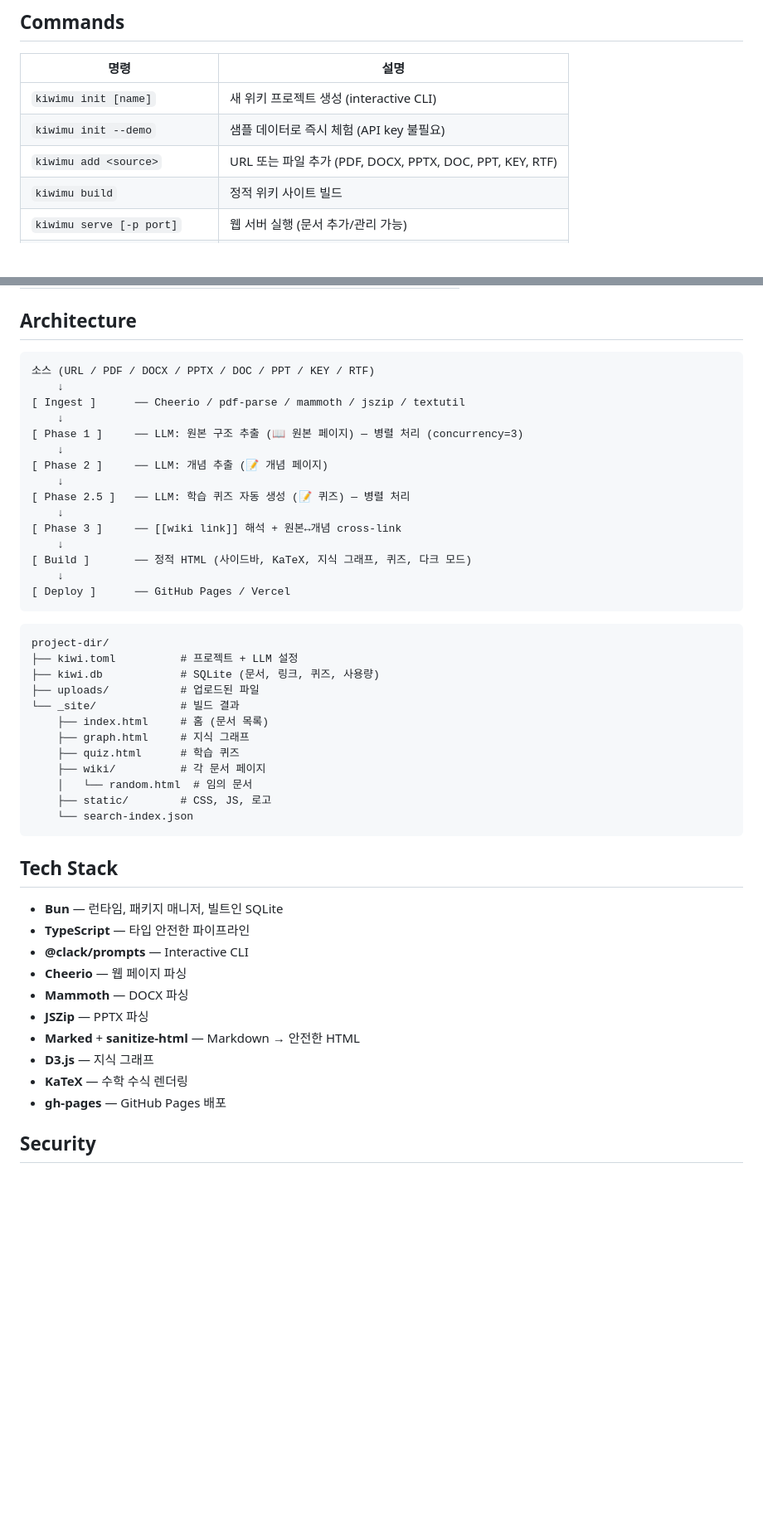
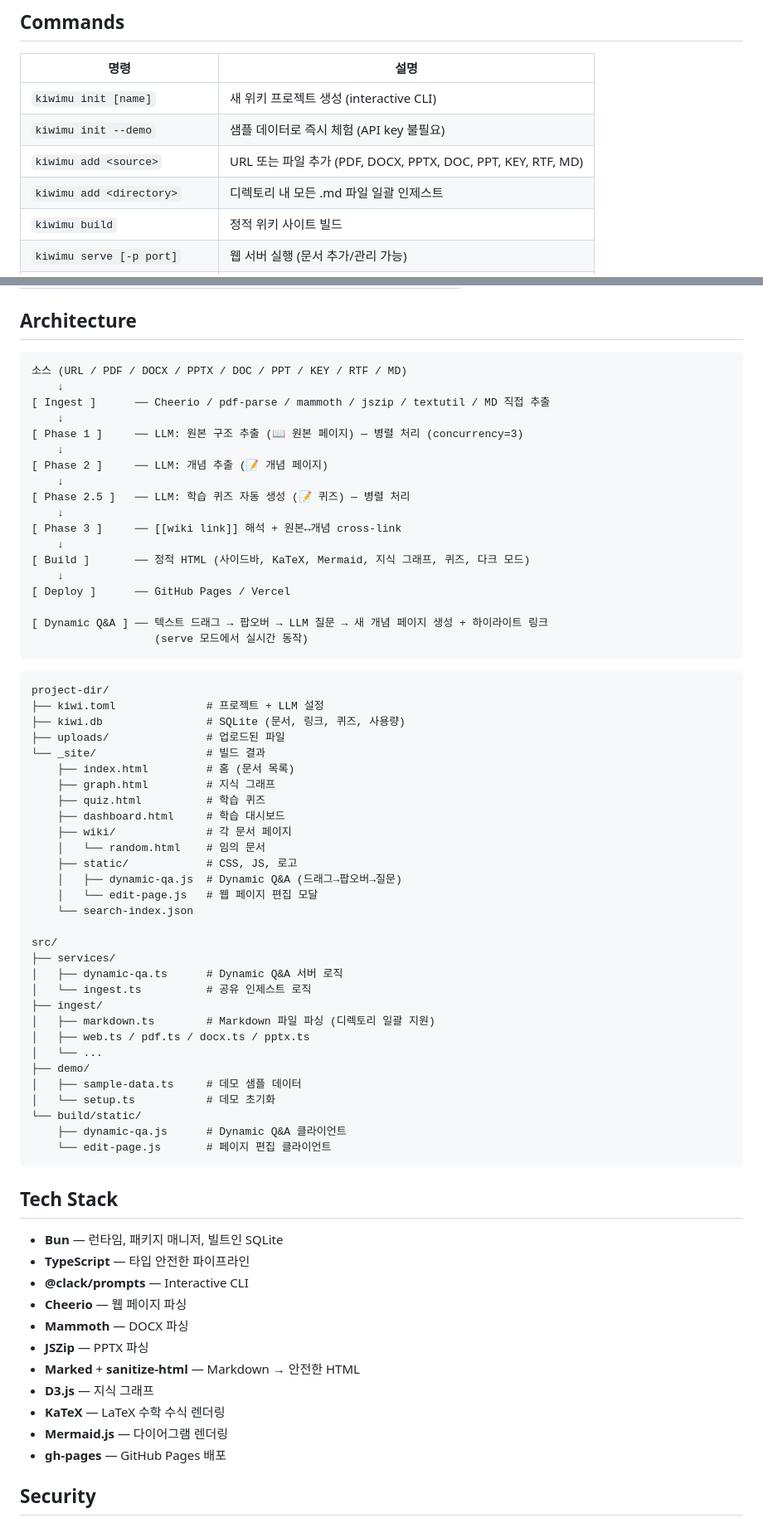
Before and after one commit to Open330/kiwimu, a Markdown page: README.md, 2 parts joined by grey strips. Shown at 83% size. Rendered like a GitHub page; blank space fills up the shorter version.

Commit message:
Update README: Dynamic Q&A, SM-2, web editor, MD ingest, LaTeX, architecture
Co-Authored-By: Claude Opus 4.6 (1M context) <noreply@anthropic.com>

````diff
--- a/README.md
+++ b/README.md
@@ -208,7 +222,8 @@ bunx @open330/kiwimu deploy --target vercel
 |------|------|
 | `kiwimu init [name]` | 새 위키 프로젝트 생성 (interactive CLI) |
 | `kiwimu init --demo` | 샘플 데이터로 즉시 체험 (API key 불필요) |
-| `kiwimu add <source>` | URL 또는 파일 추가 (PDF, DOCX, PPTX, DOC, PPT, KEY, RTF) |
+| `kiwimu add <source>` | URL 또는 파일 추가 (PDF, DOCX, PPTX, DOC, PPT, KEY, RTF, MD) |
+| `kiwimu add <directory>` | 디렉토리 내 모든 .md 파일 일괄 인제스트 |
 | `kiwimu build` | 정적 위키 사이트 빌드 |
 | `kiwimu serve [-p port]` | 웹 서버 실행 (문서 추가/관리 가능) |
 | `kiwimu quiz [-n count]` | 터미널에서 학습 퀴즈 풀기 |
@@ -239,9 +255,9 @@ bunx @open330/kiwimu deploy --target vercel
 ## Architecture
 
 ```
-소스 (URL / PDF / DOCX / PPTX / DOC / PPT / KEY / RTF)
+소스 (URL / PDF / DOCX / PPTX / DOC / PPT / KEY / RTF / MD)
     ↓
-[ Ingest ]      ── Cheerio / pdf-parse / mammoth / jszip / textutil
+[ Ingest ]      ── Cheerio / pdf-parse / mammoth / jszip / textutil / MD 직접 추출
     ↓
 [ Phase 1 ]     ── LLM: 원본 구조 추출 (📖 원본 페이지) — 병렬 처리 (concurrency=3)
     ↓
@@ -251,24 +267,45 @@ bunx @open330/kiwimu deploy --target vercel
     ↓
 [ Phase 3 ]     ── [[wiki link]] 해석 + 원본↔개념 cross-link
     ↓
-[ Build ]       ── 정적 HTML (사이드바, KaTeX, 지식 그래프, 퀴즈, 다크 모드)
+[ Build ]       ── 정적 HTML (사이드바, KaTeX, Mermaid, 지식 그래프, 퀴즈, 다크 모드)
     ↓
 [ Deploy ]      ── GitHub Pages / Vercel
+
+[ Dynamic Q&A ] ── 텍스트 드래그 → 팝오버 → LLM 질문 → 새 개념 페이지 생성 + 하이라이트 링크
+                   (serve 모드에서 실시간 동작)
 ```
 
 ```
 project-dir/
-├── kiwi.toml          # 프로젝트 + LLM 설정
-├── kiwi.db            # SQLite (문서, 링크, 퀴즈, 사용량)
-├── uploads/           # 업로드된 파일
-└── _site/             # 빌드 결과
-    ├── index.html     # 홈 (문서 목록)
-    ├── graph.html     # 지식 그래프
-    ├── quiz.html      # 학습 퀴즈
-    ├── wiki/          # 각 문서 페이지
-    │   └── random.html  # 임의 문서
-    ├── static/        # CSS, JS, 로고
+├── kiwi.toml              # 프로젝트 + LLM 설정
+├── kiwi.db                # SQLite (문서, 링크, 퀴즈, 사용량)
+├── uploads/               # 업로드된 파일
+└── _site/                 # 빌드 결과
+    ├── index.html         # 홈 (문서 목록)
+    ├── graph.html         # 지식 그래프
+    ├── quiz.html          # 학습 퀴즈
+    ├── dashboard.html     # 학습 대시보드
+    ├── wiki/              # 각 문서 페이지
+    │   └── random.html    # 임의 문서
+    ├── static/            # CSS, JS, 로고
+    │   ├── dynamic-qa.js  # Dynamic Q&A (드래그→팝오버→질문)
+    │   └── edit-page.js   # 웹 페이지 편집 모달
     └── search-index.json
+
+src/
+├── services/
+│   ├── dynamic-qa.ts      # Dynamic Q&A 서버 로직
+│   └── ingest.ts          # 공유 인제스트 로직
+├── ingest/
+│   ├── markdown.ts        # Markdown 파일 파싱 (디렉토리 일괄 지원)
+│   ├── web.ts / pdf.ts / docx.ts / pptx.ts
+│   └── ...
+├── demo/
+│   ├── sample-data.ts     # 데모 샘플 데이터
+│   └── setup.ts           # 데모 초기화
+└── build/static/
+    ├── dynamic-qa.js      # Dynamic Q&A 클라이언트
+    └── edit-page.js       # 페이지 편집 클라이언트
 ```
 
 ## Tech Stack
@@ -281,7 +318,8 @@ project-dir/
 - **JSZip** — PPTX 파싱
 - **Marked** + **sanitize-html** — Markdown → 안전한 HTML
 - **D3.js** — 지식 그래프
-- **KaTeX** — 수학 수식 렌더링
+- **KaTeX** — LaTeX 수학 수식 렌더링
+- **Mermaid.js** — 다이어그램 렌더링
 - **gh-pages** — GitHub Pages 배포
 
 ## Security
````
Also changed, not shown: other parts of README.md (+19 -4 lines).
